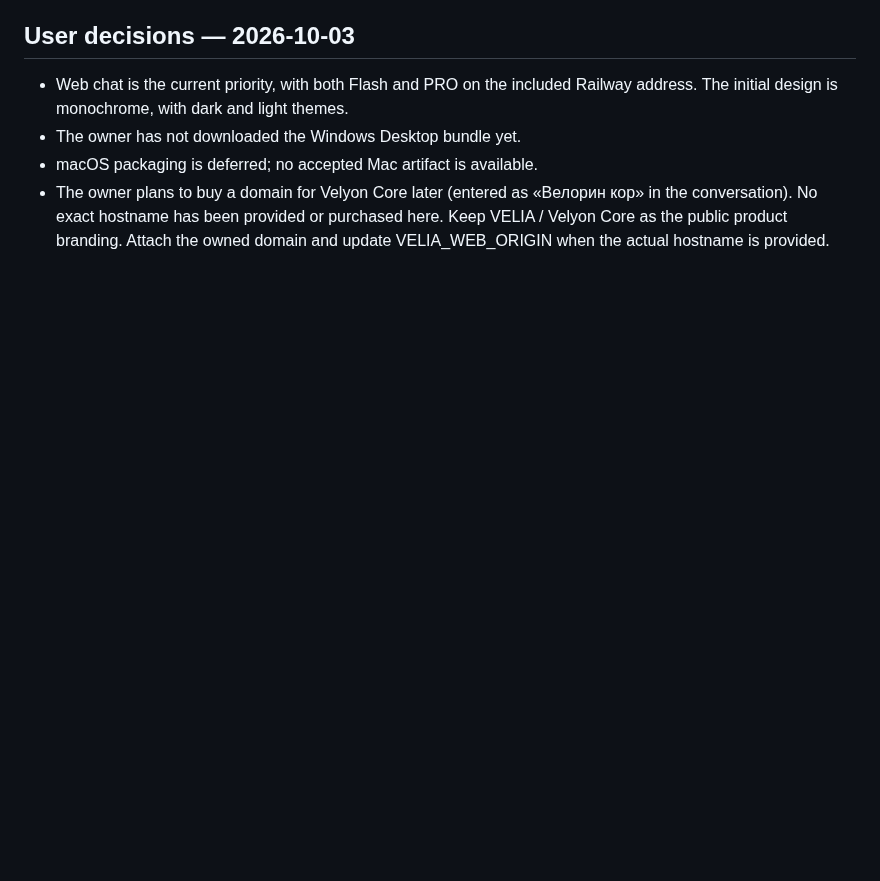
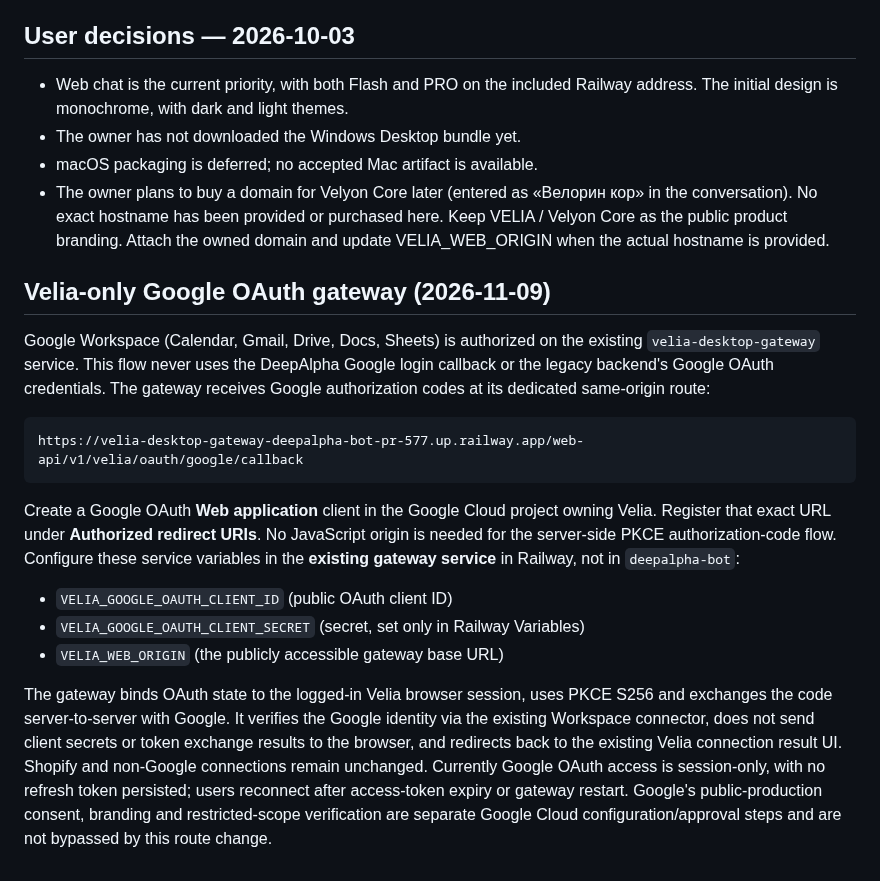
Before and after one commit to SergeyTo95/deepalpha-bot, a Markdown page: desktop/WEB.md, the part around the change. Drawn GitHub-style; blank space fills up the shorter version.

Commit message:
docs(velia): document independent first-party Google OAuth and Railway credentials

````diff
--- a/desktop/WEB.md
+++ b/desktop/WEB.md
@@ -171,3 +171,36 @@ and a fresh store sees the exhausted quota. Only those probe rows are removed.
   in the conversation). No exact hostname has been provided or purchased here.
   Keep VELIA / Velyon Core as the public product branding. Attach the owned
   domain and update VELIA_WEB_ORIGIN when the actual hostname is provided.
+
+## Velia-only Google OAuth gateway (2026-11-09)
+
+Google Workspace (Calendar, Gmail, Drive, Docs, Sheets) is authorized on the
+existing `velia-desktop-gateway` service. This flow never uses the DeepAlpha
+Google login callback or the legacy backend's Google OAuth credentials.
+The gateway receives Google authorization codes at its dedicated same-origin
+route:
+
+```text
+https://velia-desktop-gateway-deepalpha-bot-pr-577.up.railway.app/web-api/v1/velia/oauth/google/callback
+```
+
+Create a Google OAuth **Web application** client in the Google Cloud project
+owning Velia. Register that exact URL under **Authorized redirect URIs**.
+No JavaScript origin is needed for the server-side PKCE authorization-code
+flow. Configure these service variables in the **existing gateway service**
+in Railway, not in `deepalpha-bot`:
+
+- `VELIA_GOOGLE_OAUTH_CLIENT_ID` (public OAuth client ID)
+- `VELIA_GOOGLE_OAUTH_CLIENT_SECRET` (secret, set only in Railway Variables)
+- `VELIA_WEB_ORIGIN` (the publicly accessible gateway base URL)
+
+The gateway binds OAuth state to the logged-in Velia browser session, uses PKCE
+S256 and exchanges the code server-to-server with Google. It verifies the
+Google identity via the existing Workspace connector, does not send client
+secrets or token exchange results to the browser, and redirects back to the
+existing Velia connection result UI. Shopify and non-Google connections remain
+unchanged. Currently Google OAuth access is session-only, with no refresh token
+persisted; users reconnect after access-token expiry or gateway restart.
+Google's public-production consent, branding and restricted-scope verification
+are separate Google Cloud configuration/approval steps and are not bypassed by
+this route change.
````
